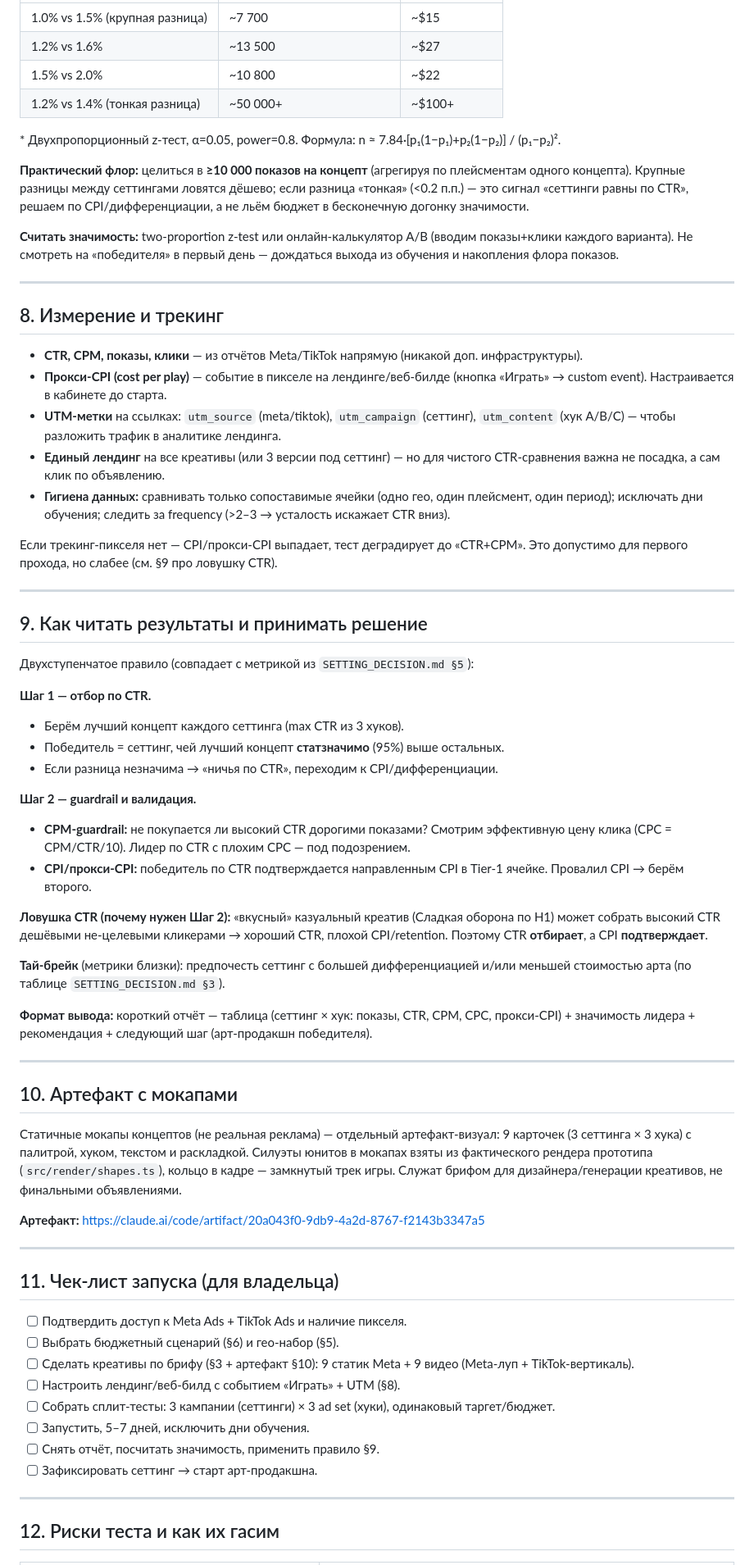
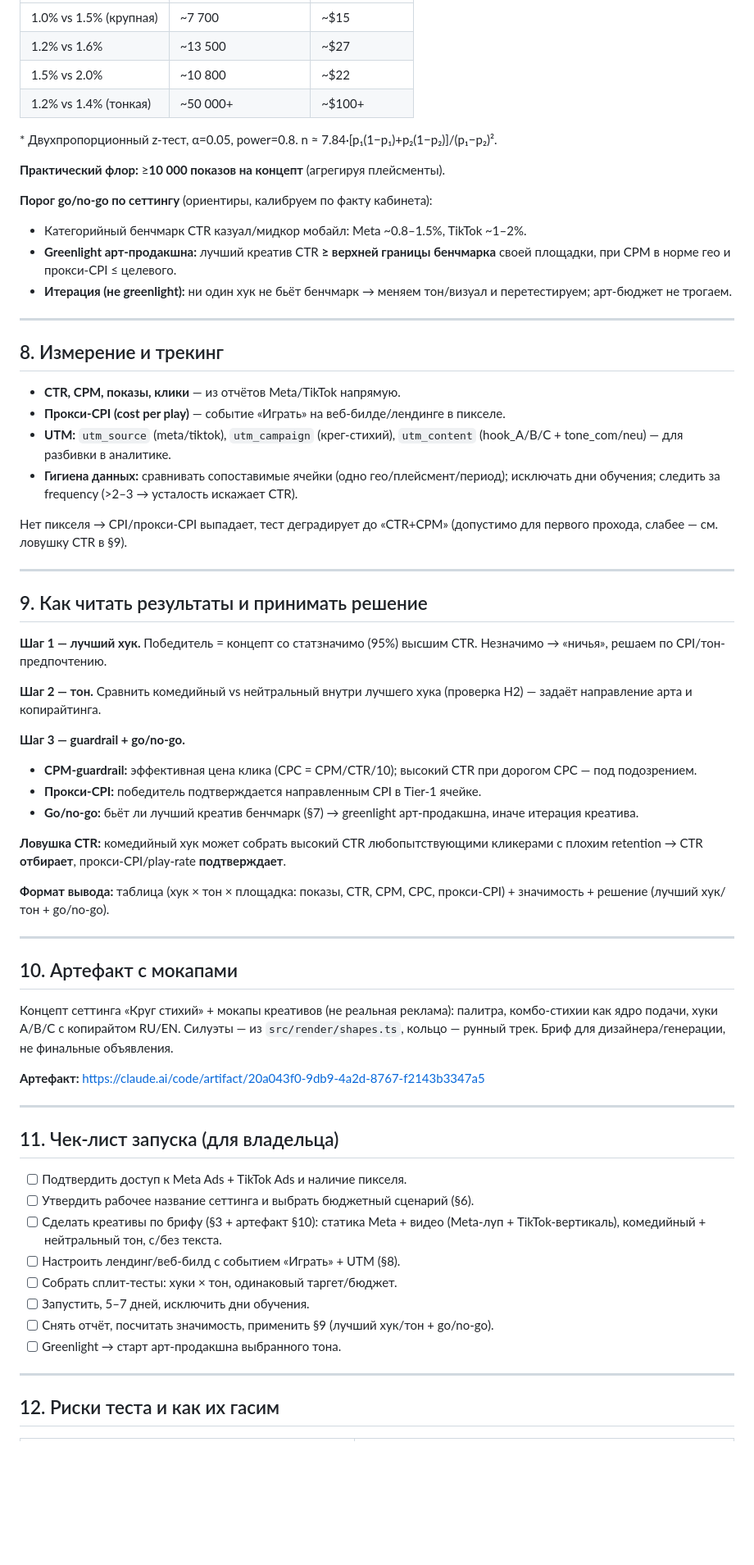
Before and after one commit to Bloblabl/td-proto, a Markdown page: docs/CTR_TEST_PLAN.md, the part around one of its changes. Shown at 82% size. Rendered like a GitHub page; blank space fills up the shorter version.

```diff
--- a/docs/CTR_TEST_PLAN.md
+++ b/docs/CTR_TEST_PLAN.md
@@ -167,78 +148,66 @@ CTR — доля (клики / показы). Сравниваем доли дв
 |---|---|---|
-| 1.0% vs 1.5% (крупная разница) | ~7 700 | ~$15 |
+| 1.0% vs 1.5% (крупная) | ~7 700 | ~$15 |
 | 1.2% vs 1.6% | ~13 500 | ~$27 |
 | 1.5% vs 2.0% | ~10 800 | ~$22 |
-| 1.2% vs 1.4% (тонкая разница) | ~50 000+ | ~$100+ |
+| 1.2% vs 1.4% (тонкая) | ~50 000+ | ~$100+ |
 
-\* Двухпропорционный z-тест, α=0.05, power=0.8. Формула:
-n ≈ 7.84·[p₁(1−p₁)+p₂(1−p₂)] / (p₁−p₂)².
+\* Двухпропорционный z-тест, α=0.05, power=0.8. n ≈ 7.84·[p₁(1−p₁)+p₂(1−p₂)]/(p₁−p₂)².
 
-**Практический флор:** целиться в **≥10 000 показов на концепт** (агрегируя по
-плейсментам одного концепта). Крупные разницы между сеттингами ловятся дёшево;
-если разница «тонкая» (<0.2 п.п.) — это сигнал «сеттинги равны по CTR», решаем по
-CPI/дифференциации, а не льём бюджет в бесконечную догонку значимости.
+**Практический флор:** ≥**10 000 показов на концепт** (агрегируя плейсменты).
 
-**Считать значимость:** two-proportion z-test или онлайн-калькулятор A/B (вводим
-показы+клики каждого варианта). Не смотреть на «победителя» в первый день —
-дождаться выхода из обучения и накопления флора показов.
+**Порог go/no-go по сеттингу** (ориентиры, калибруем по факту кабинета):
+- Категорийный бенчмарк CTR казуал/мидкор мобайл: Meta ~0.8–1.5%, TikTok ~1–2%.
+- **Greenlight арт-продакшна:** лучший креатив CTR **≥ верхней границы бенчмарка**
+  своей площадки, при CPM в норме гео и прокси-CPI ≤ целевого.
+- **Итерация (не greenlight):** ни один хук не бьёт бенчмарк → меняем тон/визуал и
+  перетестируем; арт-бюджет не трогаем.
 
 ---
 
 ## 8. Измерение и трекинг
 
-- **CTR, CPM, показы, клики** — из отчётов Meta/TikTok напрямую (никакой доп.
-  инфраструктуры).
-- **Прокси-CPI (cost per play)** — событие в пикселе на лендинге/веб-билде
-  (кнопка «Играть» → custom event). Настраивается в кабинете до старта.
-- **UTM-метки** на ссылках: `utm_source` (meta/tiktok), `utm_campaign` (сеттинг),
-  `utm_content` (хук A/B/C) — чтобы разложить трафик в аналитике лендинга.
-- **Единый лендинг** на все креативы (или 3 версии под сеттинг) — но для чистого
-  CTR-сравнения важна не посадка, а сам клик по объявлению.
-- **Гигиена данных:** сравнивать только сопоставимые ячейки (одно гео, один
-  плейсмент, один период); исключать дни обучения; следить за frequency (>2–3 →
-  усталость искажает CTR вниз).
+- **CTR, CPM, показы, клики** — из отчётов Meta/TikTok напрямую.
+- **Прокси-CPI (cost per play)** — событие «Играть» на веб-билде/лендинге в пикселе.
+- **UTM:** `utm_source` (meta/tiktok), `utm_campaign` (крег-стихий), `utm_content`
+  (hook_A/B/C + tone_com/neu) — для разбивки в аналитике.
+- **Гигиена данных:** сравнивать сопоставимые ячейки (одно гео/плейсмент/период);
+  исключать дни обучения; следить за frequency (>2–3 → усталость искажает CTR).
 
-Если трекинг-пикселя нет — CPI/прокси-CPI выпадает, тест деградирует до «CTR+CPM».
-Это допустимо для первого прохода, но слабее (см. §9 про ловушку CTR).
+Нет пикселя → CPI/прокси-CPI выпадает, тест деградирует до «CTR+CPM» (допустимо для
+первого прохода, слабее — см. ловушку CTR в §9).
 
 ---
 
 ## 9. Как читать результаты и принимать решение
 
-Двухступенчатое правило (совпадает с метрикой из `SETTING_DECISION.md §5`):
+**Шаг 1 — лучший хук.** Победитель = концепт со статзначимо (95%) высшим CTR.
+Незначимо → «ничья», решаем по CPI/тон-предпочтению.
 
-**Шаг 1 — отбор по CTR.**
-- Берём лучший концепт каждого сеттинга (max CTR из 3 хуков).
-- Победитель = сеттинг, чей лучший концепт **статзначимо** (95%) выше остальных.
-- Если разница незначима → «ничья по CTR», переходим к CPI/дифференциации.
+**Шаг 2 — тон.** Сравнить комедийный vs нейтральный внутри лучшего хука (проверка
+H2) — задаёт направление арта и копирайтинга.
 
-**Шаг 2 — guardrail и валидация.**
-- **CPM-guardrail:** не покупается ли высокий CTR дорогими показами? Смотрим
-  эффективную цену клика (CPC = CPM/CTR/10). Лидер по CTR с плохим CPC — под
-  подозрением.
-- **CPI/прокси-CPI:** победитель по CTR подтверждается направленным CPI в Tier-1
-  ячейке. Провалил CPI → берём второго.
+**Шаг 3 — guardrail + go/no-go.**
+- **CPM-guardrail:** эффективная цена клика (CPC = CPM/CTR/10); высокий CTR при
+  дорогом CPC — под подозрением.
+- **Прокси-CPI:** победитель подтверждается направленным CPI в Tier-1 ячейке.
+- **Go/no-go:** бьёт ли лучший креатив бенчмарк (§7) → greenlight арт-продакшна,
+  иначе итерация креатива.
 
-**Ловушка CTR (почему нужен Шаг 2):** «вкусный» казуальный креатив (Сладкая
-оборона по H1) может собрать высокий CTR дешёвыми не-целевыми кликерами → хороший
-CTR, плохой CPI/retention. Поэтому CTR **отбирает**, а CPI **подтверждает**.
+**Ловушка CTR:** комедийный хук может собрать высокий CTR любопытствующими
+кликерами с плохим retention → CTR **отбирает**, прокси-CPI/play-rate
+**подтверждает**.
 
-**Тай-брейк** (метрики близки): предпочесть сеттинг с большей дифференциацией
-и/или меньшей стоимостью арта (по таблице `SETTING_DECISION.md §3`).
-
-**Формат вывода:** короткий отчёт — таблица (сеттинг × хук: показы, CTR, CPM, CPC,
-прокси-CPI) + значимость лидера + рекомендация + следующий шаг (арт-продакшн
-победителя).
+**Формат вывода:** таблица (хук × тон × площадка: показы, CTR, CPM, CPC,
+прокси-CPI) + значимость + решение (лучший хук/тон + go/no-go).
 
 ---
 
 ## 10. Артефакт с мокапами
 
-Статичные мокапы концептов (не реальная реклама) — отдельный артефакт-визуал:
-9 карточек (3 сеттинга × 3 хука) с палитрой, хуком, текстом и раскладкой. Силуэты
-юнитов в мокапах взяты из фактического рендера прототипа (`src/render/shapes.ts`),
-кольцо в кадре — замкнутый трек игры. Служат брифом для дизайнера/генерации
-креативов, не финальными объявлениями.
+Концепт сеттинга «Круг стихий» + мокапы креативов (не реальная реклама): палитра,
+комбо-стихии как ядро подачи, хуки A/B/C с копирайтом RU/EN. Силуэты — из
+`src/render/shapes.ts`, кольцо — рунный трек. Бриф для дизайнера/генерации, не
+финальные объявления.
 
 **Артефакт:** https://claude.ai/code/artifact/20a043f0-9db9-4a2d-8767-f2143b3347a5
 
@@ -247,15 +216,14 @@ CTR, плохой CPI/retention. Поэтому CTR **отбирает**, а CPI
 ## 11. Чек-лист запуска (для владельца)
 
 - [ ] Подтвердить доступ к Meta Ads + TikTok Ads и наличие пикселя.
-- [ ] Выбрать бюджетный сценарий (§6) и гео-набор (§5).
-- [ ] Сделать креативы по брифу (§3 + артефакт §10): 9 статик Meta + 9 видео
-      (Meta-луп + TikTok-вертикаль).
+- [ ] Утвердить рабочее название сеттинга и выбрать бюджетный сценарий (§6).
+- [ ] Сделать креативы по брифу (§3 + артефакт §10): статика Meta + видео
+      (Meta-луп + TikTok-вертикаль), комедийный + нейтральный тон, с/без текста.
 - [ ] Настроить лендинг/веб-билд с событием «Играть» + UTM (§8).
-- [ ] Собрать сплит-тесты: 3 кампании (сеттинги) × 3 ad set (хуки), одинаковый
-      таргет/бюджет.
+- [ ] Собрать сплит-тесты: хуки × тон, одинаковый таргет/бюджет.
 - [ ] Запустить, 5–7 дней, исключить дни обучения.
-- [ ] Снять отчёт, посчитать значимость, применить правило §9.
-- [ ] Зафиксировать сеттинг → старт арт-продакшна.
+- [ ] Снять отчёт, посчитать значимость, применить §9 (лучший хук/тон + go/no-go).
+- [ ] Greenlight → старт арт-продакшна выбранного тона.
 
 ---
 
```
Also changed, not shown: other parts of docs/CTR_TEST_PLAN.md (+86 -105 lines), docs/SETTING_DECISION.md (+122 -116 lines).
